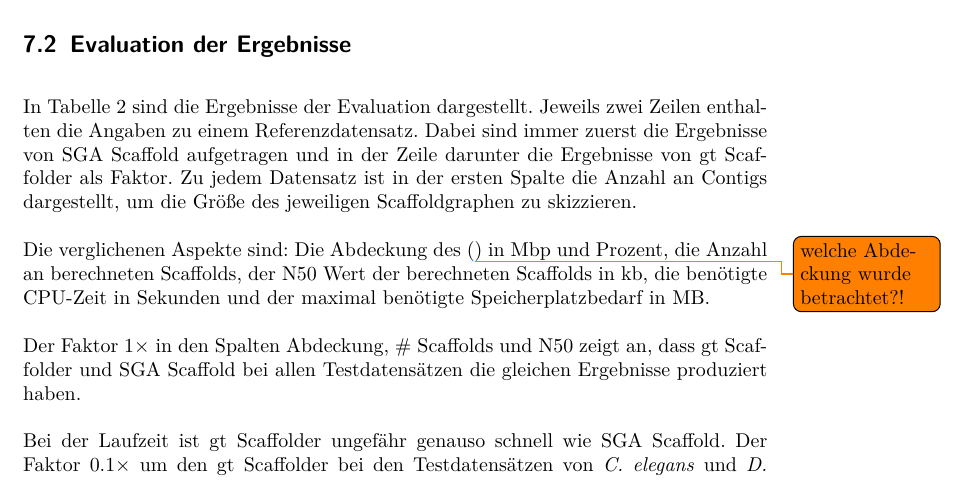
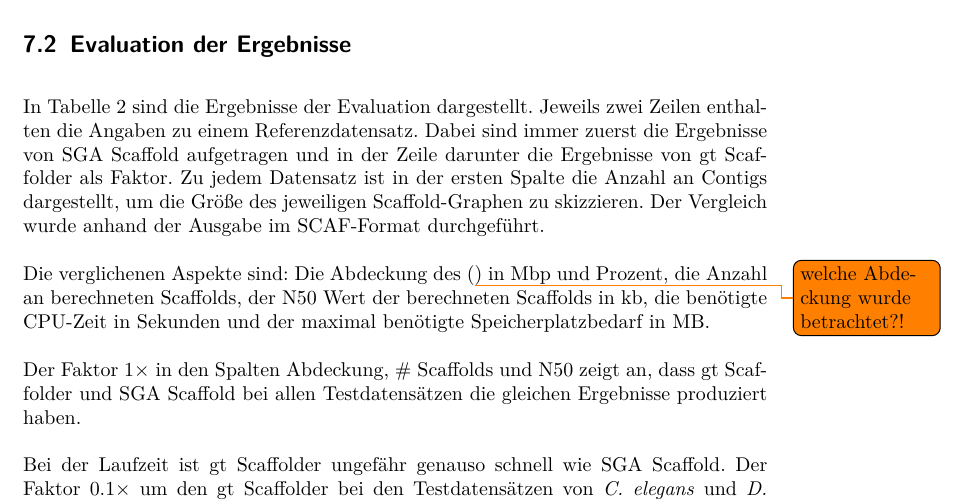
Before and after one commit to dorleosterode/gt-scaffold, a LaTeX paper (doc/ausarbeitung.tex): part of page 16 of 23, cut so that both start at the same text. Compiled offline with pdfLaTeX.

Commit message:
abschnitt 7.2 (evaluation der ergbnisse) leicht umformuliert

```diff
--- a/doc/ausarbeitung.tex
+++ b/doc/ausarbeitung.tex
@@ -704,7 +704,8 @@ Referenzdatensatz. Dabei sind immer zuerst die Ergebnisse von SGA
 Scaffold aufgetragen und in der Zeile darunter die Ergebnisse von gt
 Scaffolder als Faktor. Zu jedem Datensatz ist in der ersten Spalte die
 Anzahl an Contigs dargestellt, um die Größe des jeweiligen
-Scaffoldgraphen zu skizzieren.
+Scaffold-Graphen zu skizzieren. Der Vergleich wurde anhand der Ausgabe
+im SCAF-Format durchgeführt.
 
 \begin{table}
   \adjustbox{max height=\dimexpr\textheight-5.5cm\relax, max width=\textwidth}{
```
